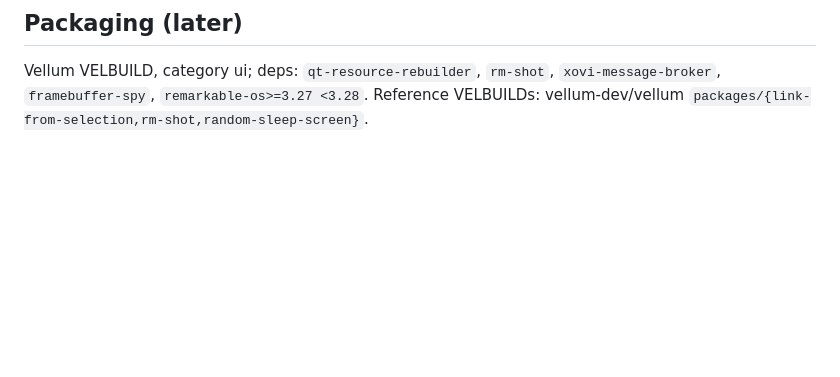
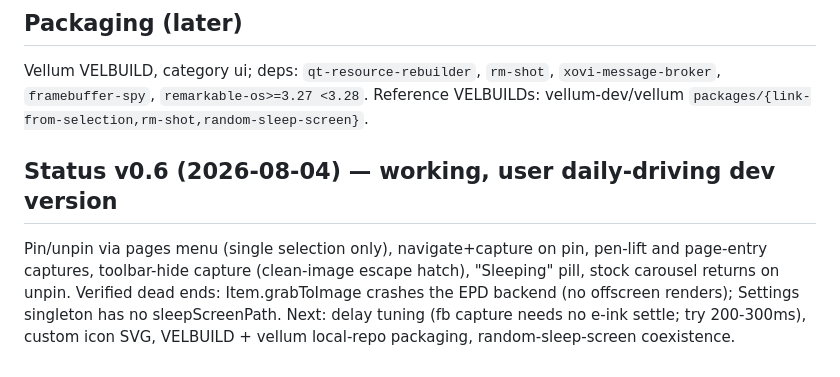
Before and after one commit to YanGeruch/pinnedPageSleepScreen, a Markdown page: docs/feasibility.md, the part around the change. GitHub-like rendering; blank space fills up the shorter version.

Commit message:
Document v0.6 status and verified dead ends

```diff
--- a/docs/feasibility.md
+++ b/docs/feasibility.md
@@ -143,3 +143,11 @@ capture at suspend when pinned page is currently visible.
 Vellum VELBUILD, category ui; deps: `qt-resource-rebuilder`, `rm-shot`,
 `xovi-message-broker`, `framebuffer-spy`, `remarkable-os>=3.27 <3.28`.
 Reference VELBUILDs: vellum-dev/vellum `packages/{link-from-selection,rm-shot,random-sleep-screen}`.
+
+## Status v0.6 (2026-08-04) — working, user daily-driving dev version
+Pin/unpin via pages menu (single selection only), navigate+capture on pin, pen-lift and
+page-entry captures, toolbar-hide capture (clean-image escape hatch), "Sleeping" pill,
+stock carousel returns on unpin. Verified dead ends: Item.grabToImage crashes the EPD
+backend (no offscreen renders); Settings singleton has no sleepScreenPath.
+Next: delay tuning (fb capture needs no e-ink settle; try 200-300ms), custom icon SVG,
+VELBUILD + vellum local-repo packaging, random-sleep-screen coexistence.
```
